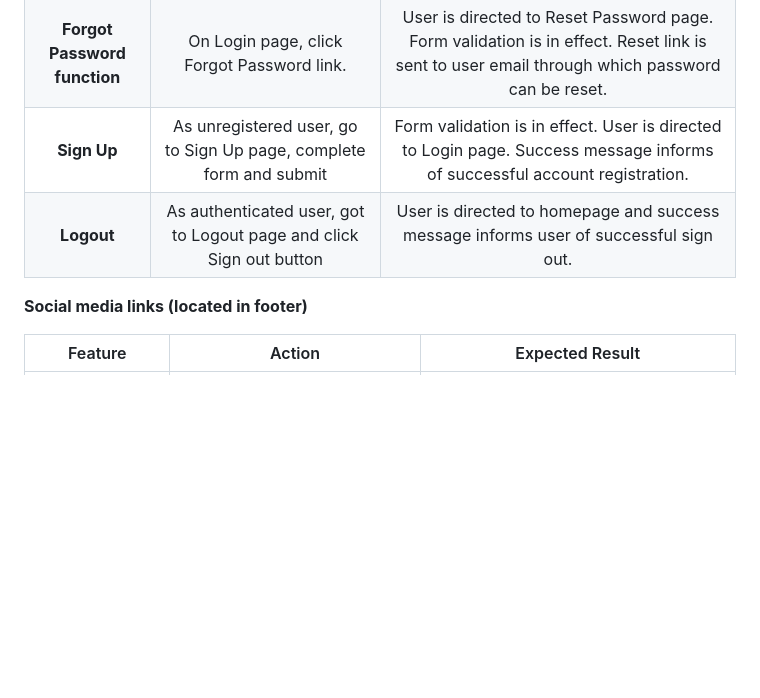
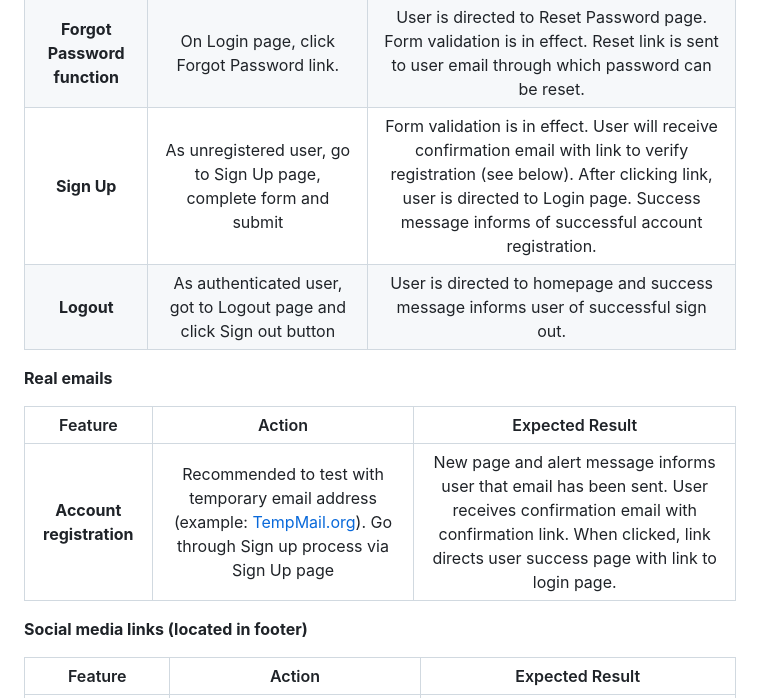
Before and after one commit to Kay-ddggxh/chirpy_chooks, a Markdown page: TESTING.md, the part around the change printed below. GitHub-like rendering; blank space fills up the shorter version.

```diff
--- a/TESTING.md
+++ b/TESTING.md
@@ -34,9 +34,14 @@
 | :-----: | :-----------------:| :------------------------------:|
 | **Login** | As already registered user, got to login page, complete login form and click login button. | Form validation is in effect. Remember me checkbox will store user information for next login. User is directed to homepage and success message informs of successful login as "username" |
 | **Forgot Password function** | On Login page, click Forgot Password link. | User is directed to Reset Password page. Form validation is in effect. Reset link is sent to user email through which password can be reset. |
-| **Sign Up** | As unregistered user, go to Sign Up page, complete form and submit | Form validation is in effect. User is directed to Login page. Success message informs of successful account registration. |
+| **Sign Up** | As unregistered user, go to Sign Up page, complete form and submit | Form validation is in effect. User will receive confirmation email with link to verify registration (see below). After clicking link, user is directed to Login page. Success message informs of successful account registration. |
 | **Logout** | As authenticated user, got to Logout page and click Sign out button | User is directed to homepage and success message informs user of successful sign out. |
 
+**Real emails**
+
+| Feature | Action             | Expected Result                 |
+| :-----: | :-----------------:| :------------------------------:|
+| **Account registration** | Recommended to test with temporary email address (example: [TempMail.org](https://temp-mail.org/en/)). Go through Sign up process via Sign Up page | New page and alert message informs user that email has been sent. User receives confirmation email with confirmation link. When clicked, link directs user success page with link to login page. |
 
 **Social media links (located in footer)**
 
```
Also changed, not shown: other parts of TESTING.md (+47 -15 lines), media/readme/stripe-event.png (added), media/readme/stripe-webhook.png (added).
